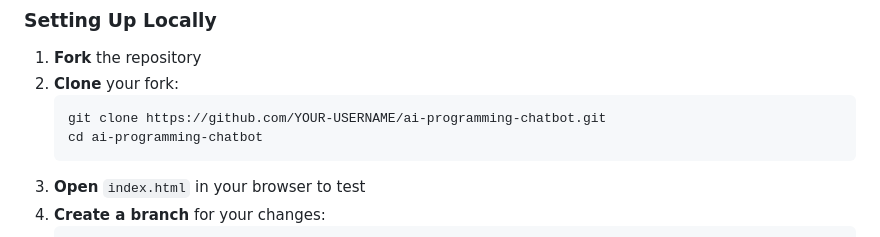
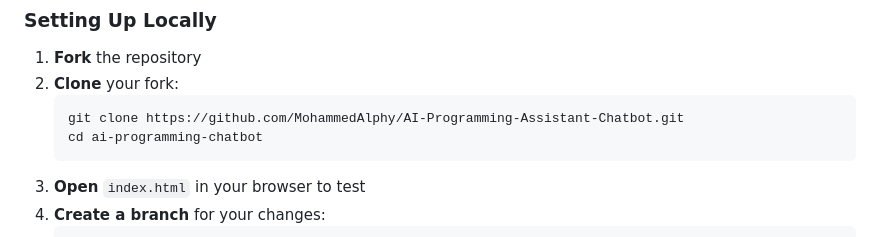
Before and after one commit to MohammedAlphy/AI-Programming-Assistant-Chatbot, a Markdown page: CONTRIBUTING.md, the part around the change. Rendered like a GitHub page.

Commit message:
Update clone URL in CONTRIBUTING.md

````diff
--- a/CONTRIBUTING.md
+++ b/CONTRIBUTING.md
@@ -32,7 +32,7 @@ This project adheres to a **Code of Conduct** that all contributors are expected
 1. **Fork** the repository
 2. **Clone** your fork:
    ```bash
-   git clone https://github.com/YOUR-USERNAME/ai-programming-chatbot.git
+   git clone https://github.com/MohammedAlphy/AI-Programming-Assistant-Chatbot.git
    cd ai-programming-chatbot
    ```
 3. **Open** `index.html` in your browser to test
````
